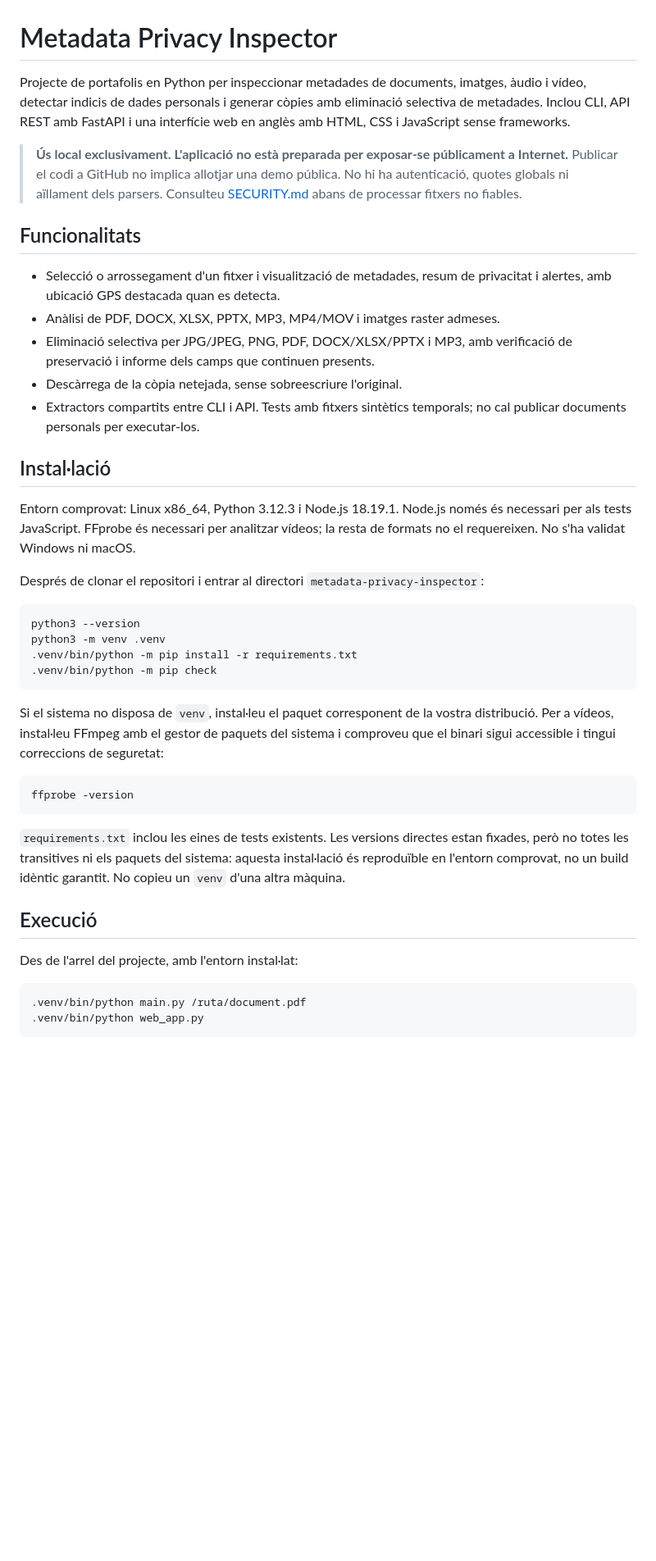
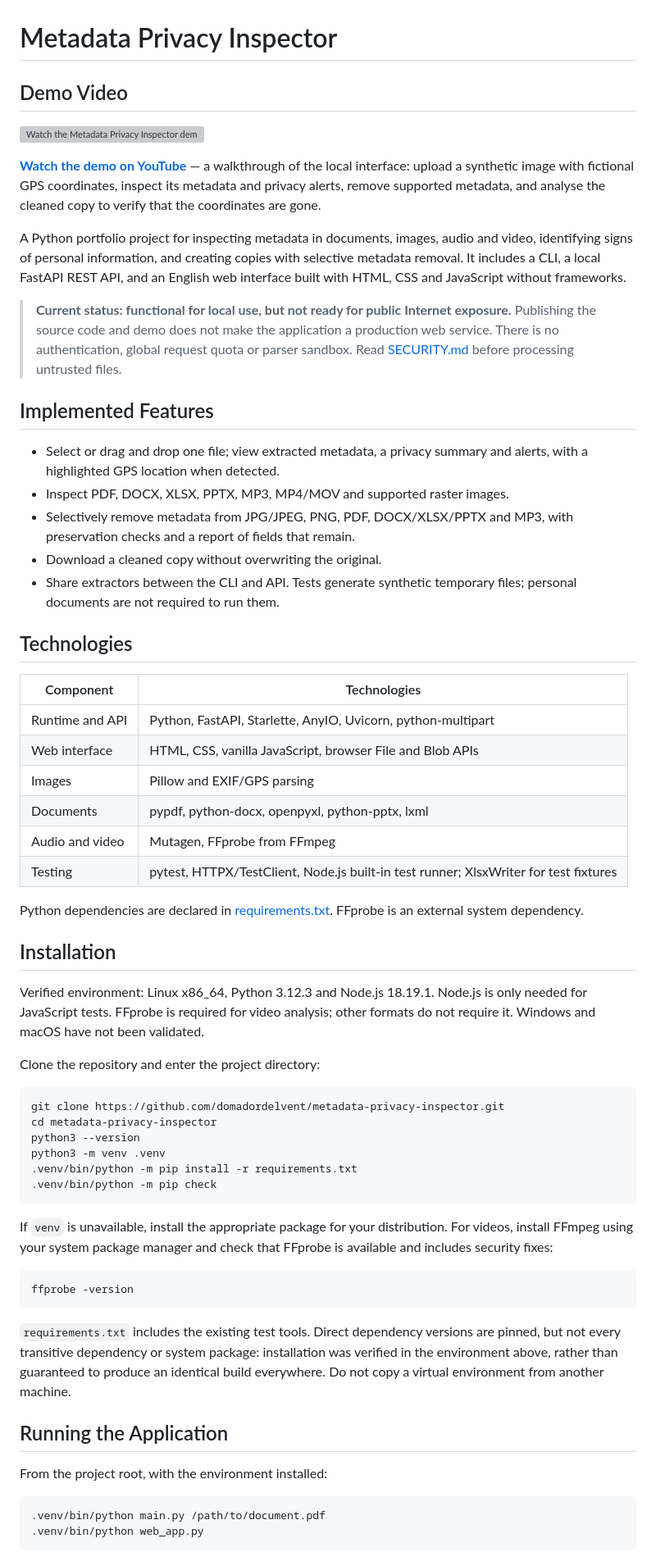
Before and after one commit to domadordelvent/metadata-privacy-inspector, a Markdown page: README.md, the part around one of its changes. Shown at 82% size. Rendered like a GitHub page; blank space fills up the shorter version; grey boxes are pictures that could not be loaded.

````diff
--- a/README.md
+++ b/README.md
@@ -1,60 +1,85 @@
 # Metadata Privacy Inspector
 
-Projecte de portafolis en Python per inspeccionar metadades de documents,
-imatges, àudio i vídeo, detectar indicis de dades personals i generar còpies
-amb eliminació selectiva de metadades. Inclou CLI, API REST amb FastAPI i una
-interfície web en anglès amb HTML, CSS i JavaScript sense frameworks.
+## Demo Video
 
-> **Ús local exclusivament. L'aplicació no està preparada per exposar-se
-> públicament a Internet.** Publicar el codi a GitHub no implica allotjar una
-> demo pública. No hi ha autenticació, quotes globals ni aïllament dels parsers.
-> Consulteu [SECURITY.md](SECURITY.md) abans de processar fitxers no fiables.
+[![Watch the Metadata Privacy Inspector demo on YouTube](https://img.youtube.com/vi/5oJqF-U3jjw/hqdefault.jpg)](https://youtu.be/5oJqF-U3jjw)
 
-## Funcionalitats
+**[Watch the demo on YouTube](https://youtu.be/5oJqF-U3jjw)** — a walkthrough of the
+local interface: upload a synthetic image with fictional GPS coordinates, inspect
+its metadata and privacy alerts, remove supported metadata, and analyse the
+cleaned copy to verify that the coordinates are gone.
 
-- Selecció o arrossegament d'un fitxer i visualització de metadades, resum de
-  privacitat i alertes, amb ubicació GPS destacada quan es detecta.
-- Anàlisi de PDF, DOCX, XLSX, PPTX, MP3, MP4/MOV i imatges raster admeses.
-- Eliminació selectiva per JPG/JPEG, PNG, PDF, DOCX/XLSX/PPTX i MP3, amb
-  verificació de preservació i informe dels camps que continuen presents.
-- Descàrrega de la còpia netejada, sense sobreescriure l'original.
-- Extractors compartits entre CLI i API. Tests amb fitxers sintètics temporals;
-  no cal publicar documents personals per executar-los.
+A Python portfolio project for inspecting metadata in documents, images, audio
+and video, identifying signs of personal information, and creating copies with
+selective metadata removal. It includes a CLI, a local FastAPI REST API, and an
+English web interface built with HTML, CSS and JavaScript without frameworks.
 
-## Instal·lació
+> **Current status: functional for local use, but not ready for public Internet
+> exposure.** Publishing the source code and demo does not make the application
+> a production web service. There is no authentication, global request quota or
+> parser sandbox. Read [SECURITY.md](SECURITY.md) before processing untrusted files.
 
-Entorn comprovat: Linux x86_64, Python 3.12.3 i Node.js 18.19.1. Node.js només
-és necessari per als tests JavaScript. FFprobe és necessari per analitzar vídeos;
-la resta de formats no el requereixen. No s'ha validat Windows ni macOS.
+## Implemented Features
 
-Després de clonar el repositori i entrar al directori `metadata-privacy-inspector`:
+- Select or drag and drop one file; view extracted metadata, a privacy summary
+  and alerts, with a highlighted GPS location when detected.
+- Inspect PDF, DOCX, XLSX, PPTX, MP3, MP4/MOV and supported raster images.
+- Selectively remove metadata from JPG/JPEG, PNG, PDF, DOCX/XLSX/PPTX and MP3,
+  with preservation checks and a report of fields that remain.
+- Download a cleaned copy without overwriting the original.
+- Share extractors between the CLI and API. Tests generate synthetic temporary
+  files; personal documents are not required to run them.
+
+## Technologies
+
+| Component | Technologies |
+| --- | --- |
+| Runtime and API | Python, FastAPI, Starlette, AnyIO, Uvicorn, python-multipart |
+| Web interface | HTML, CSS, vanilla JavaScript, browser File and Blob APIs |
+| Images | Pillow and EXIF/GPS parsing |
+| Documents | pypdf, python-docx, openpyxl, python-pptx, lxml |
+| Audio and video | Mutagen, FFprobe from FFmpeg |
+| Testing | pytest, HTTPX/TestClient, Node.js built-in test runner; XlsxWriter for test fixtures |
+
+Python dependencies are declared in [requirements.txt](requirements.txt).
+FFprobe is an external system dependency.
+
+## Installation
+
+Verified environment: Linux x86_64, Python 3.12.3 and Node.js 18.19.1. Node.js is
+only needed for JavaScript tests. FFprobe is required for video analysis; other
+formats do not require it. Windows and macOS have not been validated.
+
+Clone the repository and enter the project directory:
 
 ```bash
+git clone https://github.com/domadordelvent/metadata-privacy-inspector.git
+cd metadata-privacy-inspector
 python3 --version
 python3 -m venv .venv
 .venv/bin/python -m pip install -r requirements.txt
 .venv/bin/python -m pip check
 ```
 
-Si el sistema no disposa de `venv`, instal·leu el paquet corresponent de la vostra
-distribució. Per a vídeos, instal·leu FFmpeg amb el gestor de paquets del sistema
-i comproveu que el binari sigui accessible i tingui correccions de seguretat:
+If `venv` is unavailable, install the appropriate package for your distribution.
+For videos, install FFmpeg using your system package manager and check that
+FFprobe is available and includes security fixes:
 
 ```bash
 ffprobe -version
 ```
 
-`requirements.txt` inclou les eines de tests existents. Les versions directes
-estan fixades, però no totes les transitives ni els paquets del sistema: aquesta
-instal·lació és reproduïble en l'entorn comprovat, no un build idèntic garantit.
-No copieu un `venv` d'una altra màquina.
+`requirements.txt` includes the existing test tools. Direct dependency versions
+are pinned, but not every transitive dependency or system package: installation
+was verified in the environment above, rather than guaranteed to produce an
+identical build everywhere. Do not copy a virtual environment from another machine.
 
-## Execució
+## Running the Application
 
-Des de l'arrel del projecte, amb l'entorn instal·lat:
+From the project root, with the environment installed:
 
 ```bash
-.venv/bin/python main.py /ruta/document.pdf
+.venv/bin/python main.py /path/to/document.pdf
 .venv/bin/python web_app.py
 ```
 
````
Also changed, not shown: other parts of README.md (+154 -122 lines).
